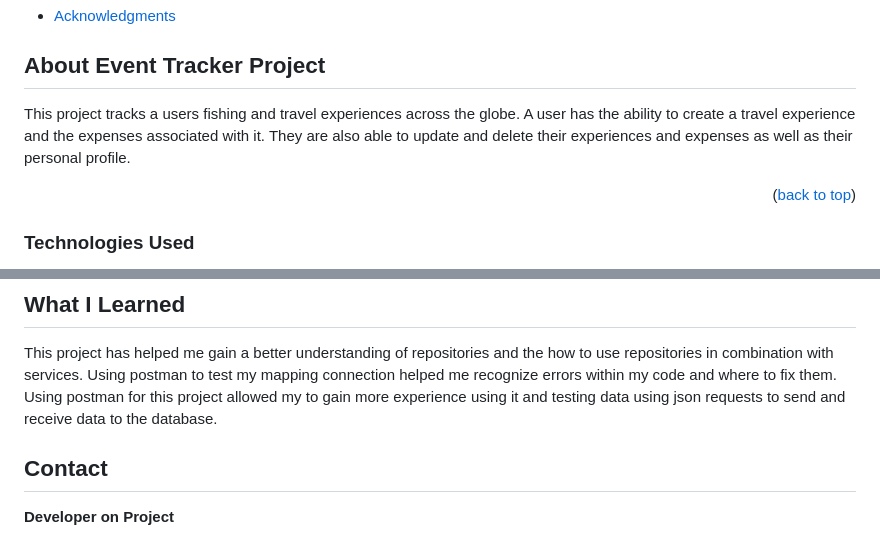
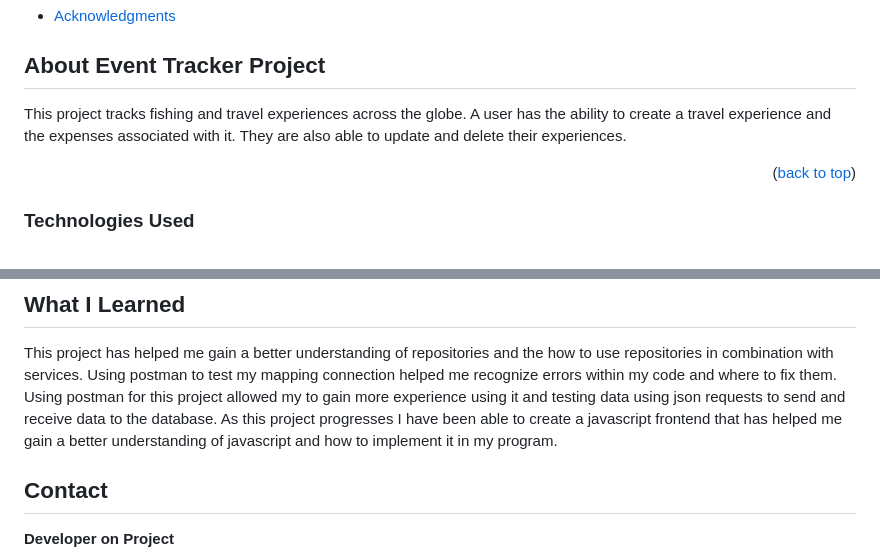
Before and after one commit to SandraLeAnn/EventTracker, a Markdown page: README.md, 2 parts joined by grey strips. GitHub-like rendering; folded sections open.

```diff
--- a/README.md
+++ b/README.md
@@ -32,7 +32,7 @@
 
 
 <p>
-This project tracks a users fishing and travel experiences across the globe. A user has the ability to create a travel experience and the expenses associated with it. They are also able to update and delete their experiences and expenses as well as their personal profile.
+This project tracks fishing and travel experiences across the globe. A user has the ability to create a travel experience and the expenses associated with it. They are also able to update and delete their experiences.
  </p>
 
 
@@ -83,6 +83,7 @@ This event tracker uses repositories in combination with services to avoid needi
 ## What I Learned
 <p>
 This project has helped me gain a better understanding of repositories and the how to use repositories in combination with services. Using postman to test my mapping connection helped me recognize errors within my code and where to fix them. Using postman for this project allowed my to gain more experience using it and testing data using json requests to send and receive data to the database.
+As this project progresses I have been able to create a javascript frontend that has helped me gain a better understanding of javascript and how to implement it in my program.
 </p>
 
 
```
